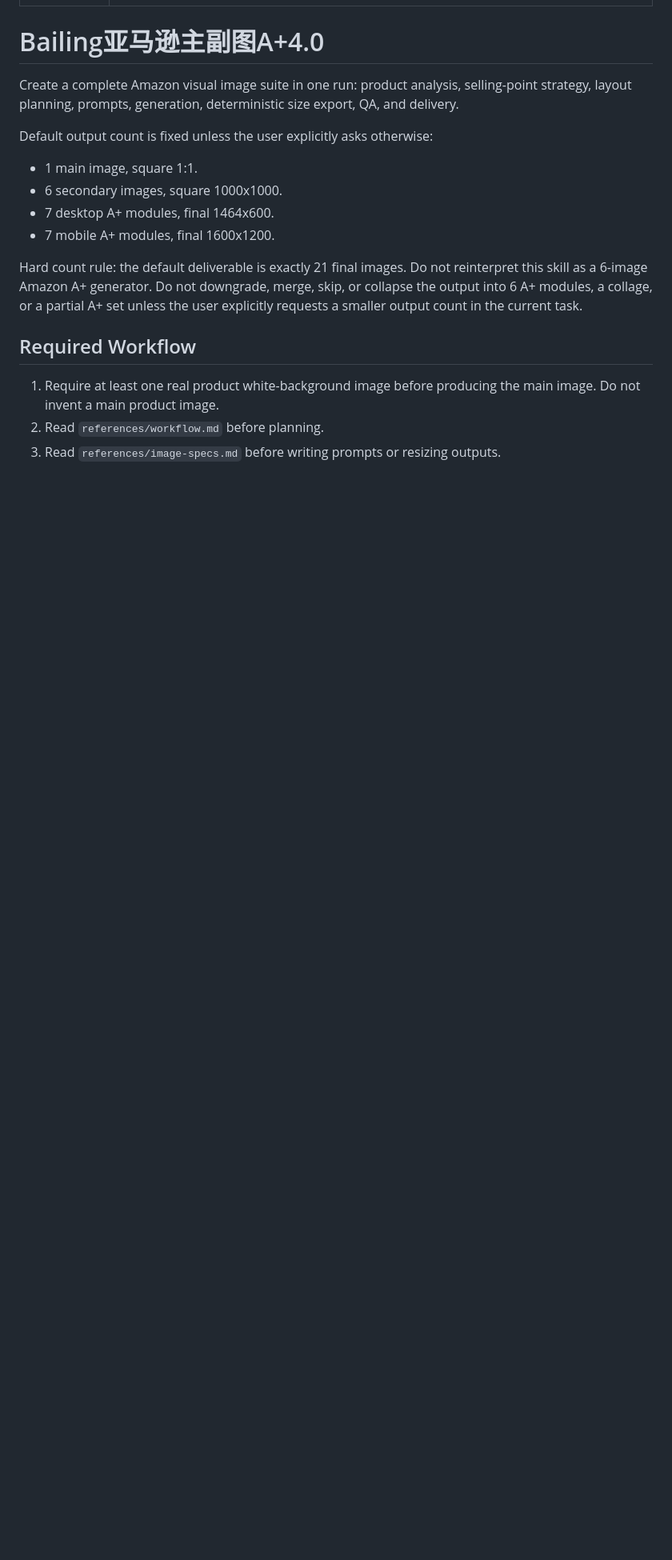
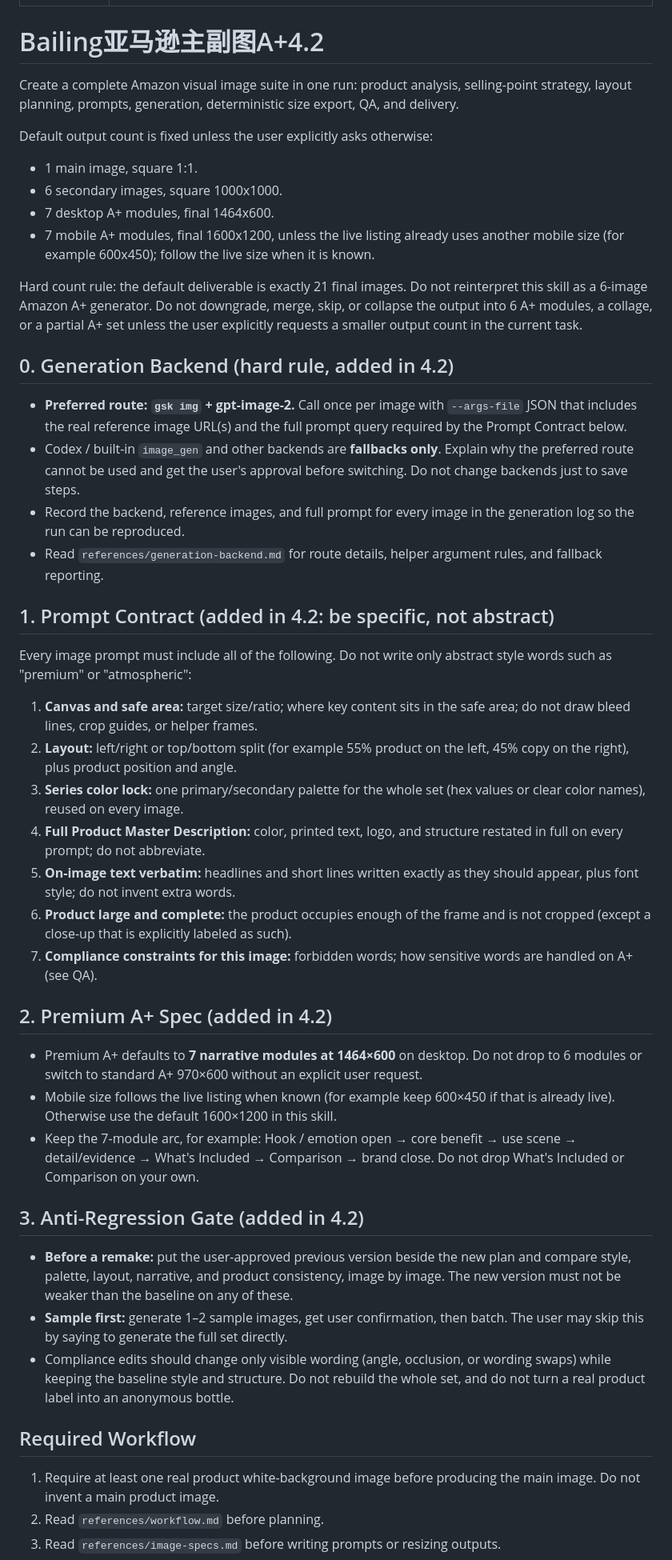
Before and after one commit to Bailing-01/bailing-amazon-skills, a Markdown page: bailing-amazon-visual-suite/SKILL.md, the part around one of its changes. Shown at 80% size. GitHub-like rendering; blank space fills up the shorter version.

Commit message:
bailing-amazon-visual-suite 4.2: gsk+gpt-image-2 首选后端、Prompt 合同、高级A+ 7×1464、防退化关卡

```diff
--- a/bailing-amazon-visual-suite/SKILL.md
+++ b/bailing-amazon-visual-suite/SKILL.md
@@ -3,7 +3,7 @@ name: bailing-amazon-visual-suite
 description: "Amazon visual suite generation for cross-border ecommerce. Use when Codex needs to create a complete Amazon image set from product photos, selling points, listings, competitor links, or reference visuals: 1 square main image, 6 square secondary images, 7 desktop A+ modules, and 7 mobile A+ modules. Trigger on requests such as Bailing亚马逊主副图A+4.0, Bailing亚马逊主副图A+, 亚马逊整套图片, 主图副图A+一次性生成, Amazon main images, secondary images, A+ modules, listing image suite, or cross-border Amazon visual workflow."
 ---
 
-# Bailing亚马逊主副图A+4.0
+# Bailing亚马逊主副图A+4.2
 
 Create a complete Amazon visual image suite in one run: product analysis, selling-point strategy, layout planning, prompts, generation, deterministic size export, QA, and delivery.
 
@@ -12,9 +12,40 @@ Default output count is fixed unless the user explicitly asks otherwise:
 - 1 main image, square 1:1.
 - 6 secondary images, square 1000x1000.
 - 7 desktop A+ modules, final 1464x600.
-- 7 mobile A+ modules, final 1600x1200.
+- 7 mobile A+ modules, final 1600x1200, unless the live listing already uses another mobile size (for example 600x450); follow the live size when it is known.
 
 Hard count rule: the default deliverable is exactly 21 final images. Do not reinterpret this skill as a 6-image Amazon A+ generator. Do not downgrade, merge, skip, or collapse the output into 6 A+ modules, a collage, or a partial A+ set unless the user explicitly requests a smaller output count in the current task.
+
+## 0. Generation Backend (hard rule, added in 4.2)
+
+- **Preferred route: `gsk img` + gpt-image-2.** Call once per image with `--args-file` JSON that includes the real reference image URL(s) and the full prompt query required by the Prompt Contract below.
+- Codex / built-in `image_gen` and other backends are **fallbacks only**. Explain why the preferred route cannot be used and get the user's approval before switching. Do not change backends just to save steps.
+- Record the backend, reference images, and full prompt for every image in the generation log so the run can be reproduced.
+- Read `references/generation-backend.md` for route details, helper argument rules, and fallback reporting.
+
+## 1. Prompt Contract (added in 4.2: be specific, not abstract)
+
+Every image prompt must include all of the following. Do not write only abstract style words such as "premium" or "atmospheric":
+
+1. **Canvas and safe area:** target size/ratio; where key content sits in the safe area; do not draw bleed lines, crop guides, or helper frames.
+2. **Layout:** left/right or top/bottom split (for example 55% product on the left, 45% copy on the right), plus product position and angle.
+3. **Series color lock:** one primary/secondary palette for the whole set (hex values or clear color names), reused on every image.
+4. **Full Product Master Description:** color, printed text, logo, and structure restated in full on every prompt; do not abbreviate.
+5. **On-image text verbatim:** headlines and short lines written exactly as they should appear, plus font style; do not invent extra words.
+6. **Product large and complete:** the product occupies enough of the frame and is not cropped (except a close-up that is explicitly labeled as such).
+7. **Compliance constraints for this image:** forbidden words; how sensitive words are handled on A+ (see QA).
+
+## 2. Premium A+ Spec (added in 4.2)
+
+- Premium A+ defaults to **7 narrative modules at 1464×600** on desktop. Do not drop to 6 modules or switch to standard A+ 970×600 without an explicit user request.
+- Mobile size follows the live listing when known (for example keep 600×450 if that is already live). Otherwise use the default 1600×1200 in this skill.
+- Keep the 7-module arc, for example: Hook / emotion open → core benefit → use scene → detail/evidence → What's Included → Comparison → brand close. Do not drop What's Included or Comparison on your own.
+
+## 3. Anti-Regression Gate (added in 4.2)
+
+- **Before a remake:** put the user-approved previous version beside the new plan and compare style, palette, layout, narrative, and product consistency, image by image. The new version must not be weaker than the baseline on any of these.
+- **Sample first:** generate 1–2 sample images, get user confirmation, then batch. The user may skip this by saying to generate the full set directly.
+- Compliance edits should change only visible wording (angle, occlusion, or wording swaps) while keeping the baseline style and structure. Do not rebuild the whole set, and do not turn a real product label into an anonymous bottle.
 
 ## Required Workflow
 
```
Also changed, not shown: other parts of bailing-amazon-visual-suite/SKILL.md (+7 -5 lines), bailing-amazon-visual-suite/references/generation-backend.md (+7 -5 lines).
